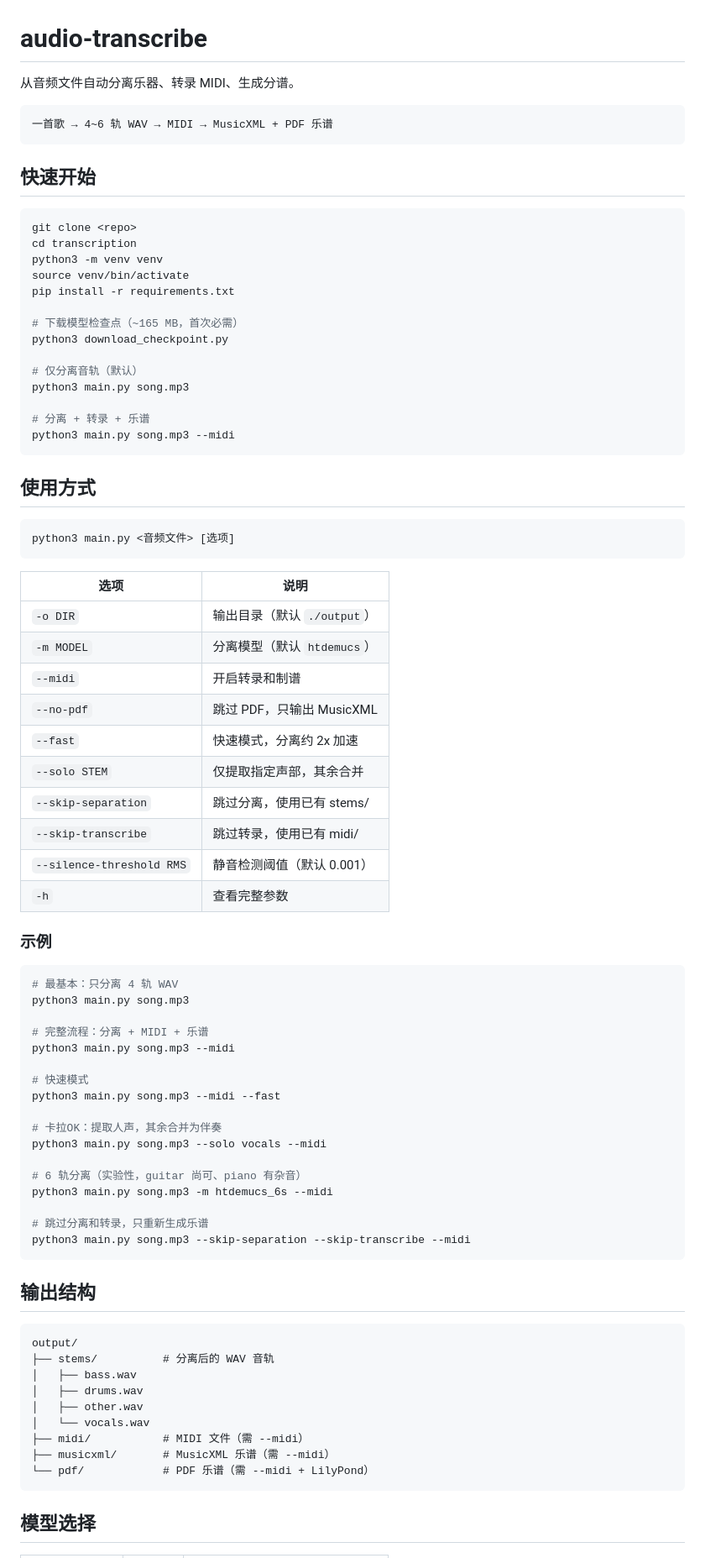
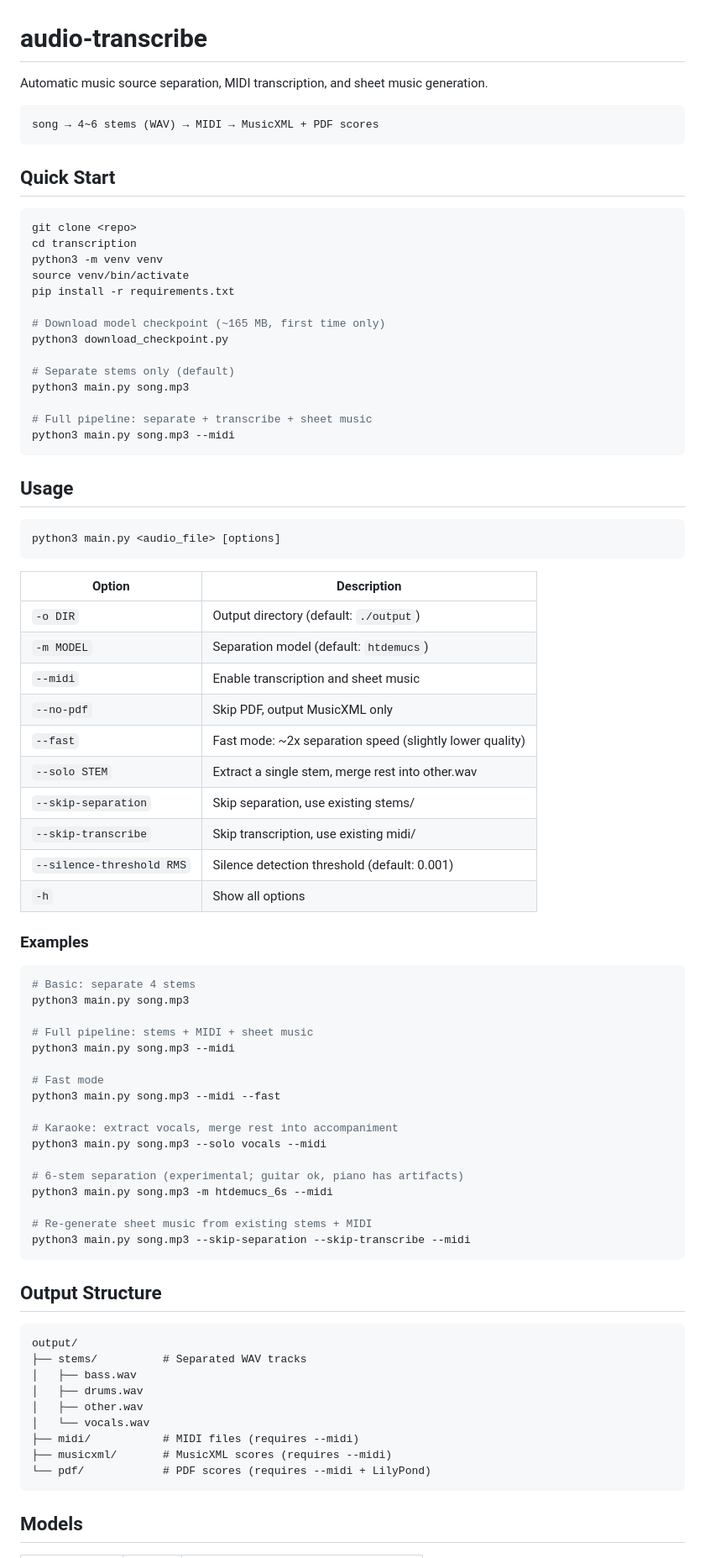
Before and after one commit to MoriTang/stemscore, a Markdown page: README.md, the part around one of its changes. Shown at 84% size. GitHub-like rendering.

Commit message:
Add bilingual README: English (README.md) + Chinese (README_zh.md)

````diff
--- a/README.md
+++ b/README.md
@@ -1,12 +1,12 @@
 # audio-transcribe
 
-从音频文件自动分离乐器、转录 MIDI、生成分谱。
+Automatic music source separation, MIDI transcription, and sheet music generation.
 
 ```
-一首歌 → 4~6 轨 WAV → MIDI → MusicXML + PDF 乐谱
+song → 4~6 stems (WAV) → MIDI → MusicXML + PDF scores
 ```
 
-## 快速开始
+## Quick Start
 
 ```bash
 git clone <repo>
@@ -15,70 +15,70 @@ python3 -m venv venv
 source venv/bin/activate
 pip install -r requirements.txt
 
-# 下载模型检查点（~165 MB，首次必需）
+# Download model checkpoint (~165 MB, first time only)
 python3 download_checkpoint.py
 
-# 仅分离音轨（默认）
+# Separate stems only (default)
 python3 main.py song.mp3
 
-# 分离 + 转录 + 乐谱
+# Full pipeline: separate + transcribe + sheet music
 python3 main.py song.mp3 --midi
 ```
 
-## 使用方式
+## Usage
 
 ```bash
-python3 main.py <音频文件> [选项]
+python3 main.py <audio_file> [options]
 ```
 
-| 选项 | 说明 |
-|------|------|
-| `-o DIR` | 输出目录（默认 `./output`） |
-| `-m MODEL` | 分离模型（默认 `htdemucs`） |
-| `--midi` | 开启转录和制谱 |
-| `--no-pdf` | 跳过 PDF，只输出 MusicXML |
-| `--fast` | 快速模式，分离约 2x 加速 |
-| `--solo STEM` | 仅提取指定声部，其余合并 |
-| `--skip-separation` | 跳过分离，使用已有 stems/ |
-| `--skip-transcribe` | 跳过转录，使用已有 midi/ |
-| `--silence-threshold RMS` | 静音检测阈值（默认 0.001） |
-| `-h` | 查看完整参数 |
+| Option | Description |
+|--------|-------------|
+| `-o DIR` | Output directory (default: `./output`) |
+| `-m MODEL` | Separation model (default: `htdemucs`) |
+| `--midi` | Enable transcription and sheet music |
+| `--no-pdf` | Skip PDF, output MusicXML only |
+| `--fast` | Fast mode: ~2x separation speed (slightly lower quality) |
+| `--solo STEM` | Extract a single stem, merge rest into other.wav |
+| `--skip-separation` | Skip separation, use existing stems/ |
+| `--skip-transcribe` | Skip transcription, use existing midi/ |
+| `--silence-threshold RMS` | Silence detection threshold (default: 0.001) |
+| `-h` | Show all options |
 
-### 示例
+### Examples
 
 ```bash
-# 最基本：只分离 4 轨 WAV
+# Basic: separate 4 stems
 python3 main.py song.mp3
 
-# 完整流程：分离 + MIDI + 乐谱
+# Full pipeline: stems + MIDI + sheet music
 python3 main.py song.mp3 --midi
 
-# 快速模式
+# Fast mode
 python3 main.py song.mp3 --midi --fast
 
-# 卡拉OK：提取人声，其余合并为伴奏
+# Karaoke: extract vocals, merge rest into accompaniment
 python3 main.py song.mp3 --solo vocals --midi
 
-# 6 轨分离（实验性，guitar 尚可、piano 有杂音）
+# 6-stem separation (experimental; guitar ok, piano has artifacts)
 python3 main.py song.mp3 -m htdemucs_6s --midi
 
-# 跳过分离和转录，只重新生成乐谱
+# Re-generate sheet music from existing stems + MIDI
 python3 main.py song.mp3 --skip-separation --skip-transcribe --midi
 ```
 
-## 输出结构
+## Output Structure
 
 ```
 output/
-├── stems/          # 分离后的 WAV 音轨
+├── stems/          # Separated WAV tracks
 │   ├── bass.wav
 │   ├── drums.wav
 │   ├── other.wav
 │   └── vocals.wav
-├── midi/           # MIDI 文件（需 --midi）
-├── musicxml/       # MusicXML 乐谱（需 --midi）
-└── pdf/            # PDF 乐谱（需 --midi + LilyPond）
+├── midi/           # MIDI files (requires --midi)
+├── musicxml/       # MusicXML scores (requires --midi)
+└── pdf/            # PDF scores (requires --midi + LilyPond)
 ```
 
-## 模型选择
+## Models
 
````
Also changed, not shown: other parts of README.md (+26 -26 lines), README_zh.md (added, +132 -0 lines).
